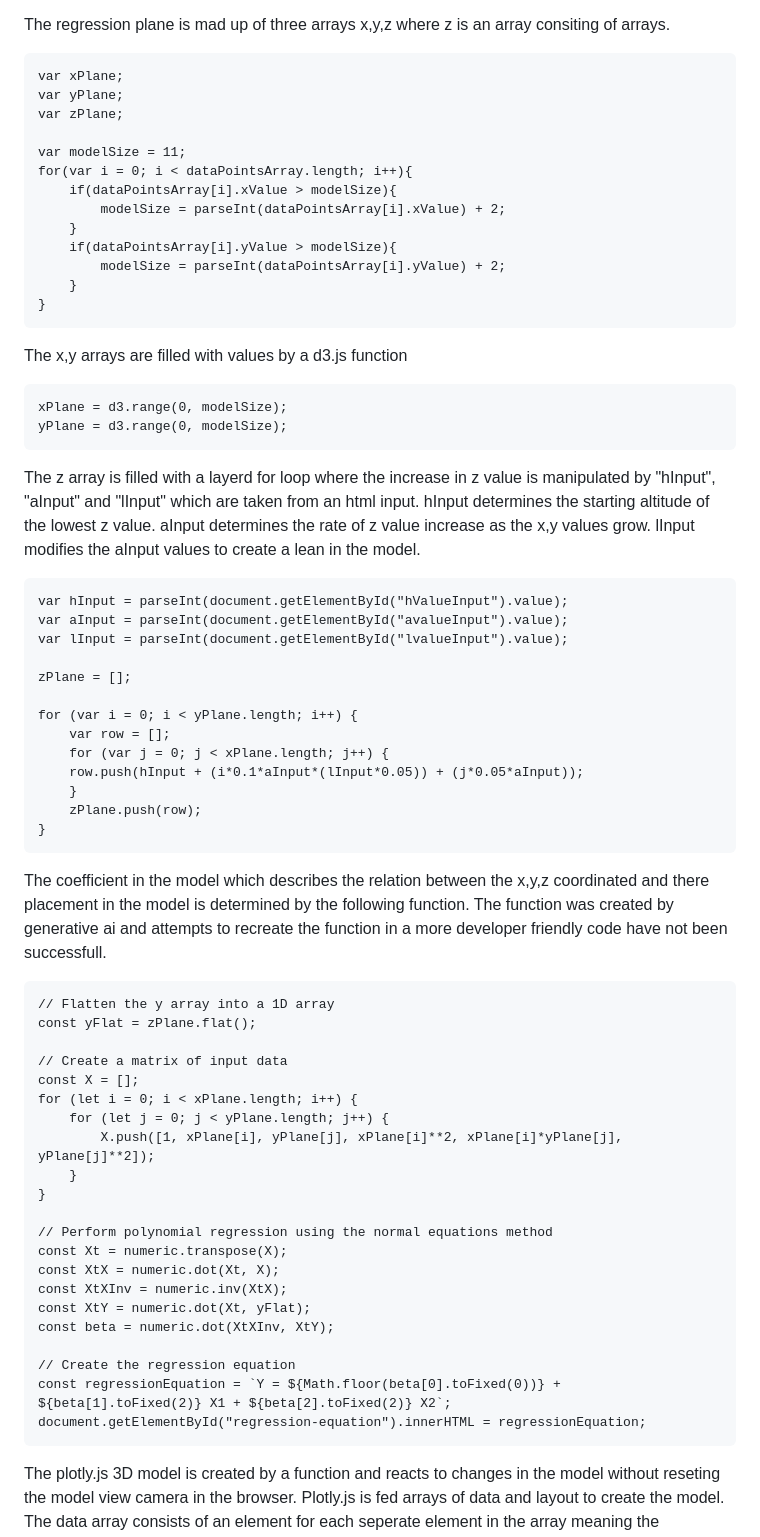
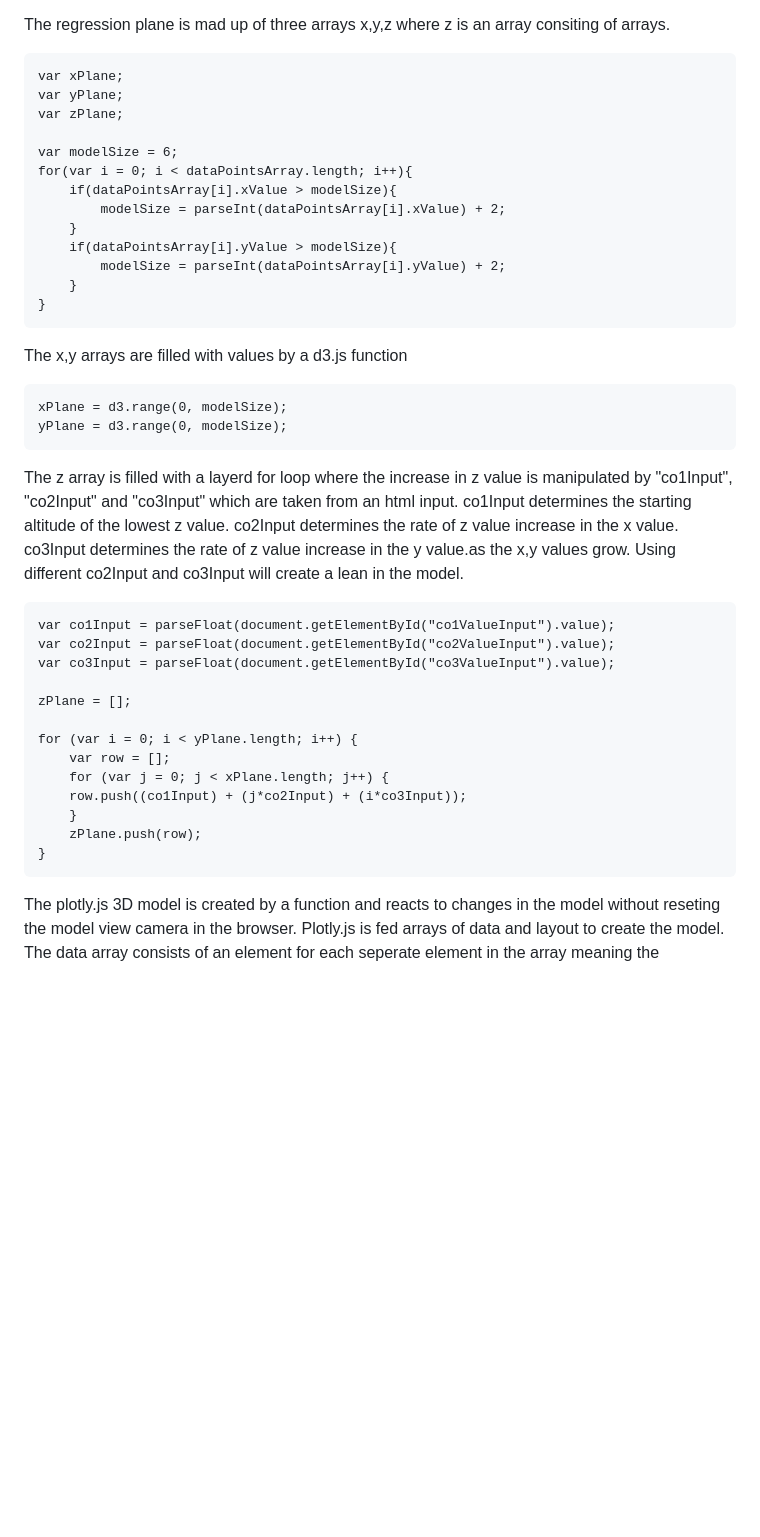
Before and after one commit to markus-lamm/3d-linear-regression, a Markdown page: docs/README.md, the part around the change. GitHub-like rendering; blank space fills up the shorter version.

````diff
--- a/docs/README.md
+++ b/docs/README.md
@@ -80,7 +80,7 @@ var xPlane;
 var yPlane;
 var zPlane;
 
-var modelSize = 11;
+var modelSize = 6;
 for(var i = 0; i < dataPointsArray.length; i++){
     if(dataPointsArray[i].xValue > modelSize){
         modelSize = parseInt(dataPointsArray[i].xValue) + 2;
@@ -99,49 +99,22 @@ yPlane = d3.range(0, modelSize);
 ```
 
 
-The z array is filled with a layerd for loop where the increase in z value is manipulated by "hInput", "aInput" and "lInput" which are taken from an html input. hInput determines the starting altitude of the lowest z value. aInput determines the rate of z value increase as the x,y values grow. lInput modifies the aInput values to create a lean in the model.
+The z array is filled with a layerd for loop where the increase in z value is manipulated by "co1Input", "co2Input" and "co3Input" which are taken from an html input. co1Input determines the starting altitude of the lowest z value. co2Input determines the rate of z value increase in the x value. co3Input determines the rate of z value increase in the y value.as the x,y values grow. Using different co2Input and co3Input will create a lean in the model.
 
 ```
-var hInput = parseInt(document.getElementById("hValueInput").value);
-var aInput = parseInt(document.getElementById("avalueInput").value);
-var lInput = parseInt(document.getElementById("lvalueInput").value);
+var co1Input = parseFloat(document.getElementById("co1ValueInput").value);
+var co2Input = parseFloat(document.getElementById("co2ValueInput").value);
+var co3Input = parseFloat(document.getElementById("co3ValueInput").value);
 
 zPlane = [];
 
 for (var i = 0; i < yPlane.length; i++) {
     var row = [];
     for (var j = 0; j < xPlane.length; j++) {
-    row.push(hInput + (i*0.1*aInput*(lInput*0.05)) + (j*0.05*aInput));
+    row.push((co1Input) + (j*co2Input) + (i*co3Input));
     }
     zPlane.push(row);
 }
-```
-
-
-The coefficient in the model which describes the relation between the x,y,z coordinated and there placement in the model is determined by the following function. The function was created by generative ai and attempts to recreate the function in a more developer friendly code have not been successfull.
-
-```
-// Flatten the y array into a 1D array
-const yFlat = zPlane.flat();
-
-// Create a matrix of input data
-const X = [];
-for (let i = 0; i < xPlane.length; i++) {
-    for (let j = 0; j < yPlane.length; j++) {
-        X.push([1, xPlane[i], yPlane[j], xPlane[i]**2, xPlane[i]*yPlane[j], yPlane[j]**2]);
-    }
-}
-
-// Perform polynomial regression using the normal equations method
-const Xt = numeric.transpose(X);
-const XtX = numeric.dot(Xt, X);
-const XtXInv = numeric.inv(XtX);
-const XtY = numeric.dot(Xt, yFlat);
-const beta = numeric.dot(XtXInv, XtY);
-
-// Create the regression equation
-const regressionEquation = `Y = ${Math.floor(beta[0].toFixed(0))} + ${beta[1].toFixed(2)} X1 + ${beta[2].toFixed(2)} X2`;
-document.getElementById("regression-equation").innerHTML = regressionEquation;
 ```
 
 
````
Also changed, not shown: README.md (+1 -1 lines), docs/appImage.png, 3 other files.
